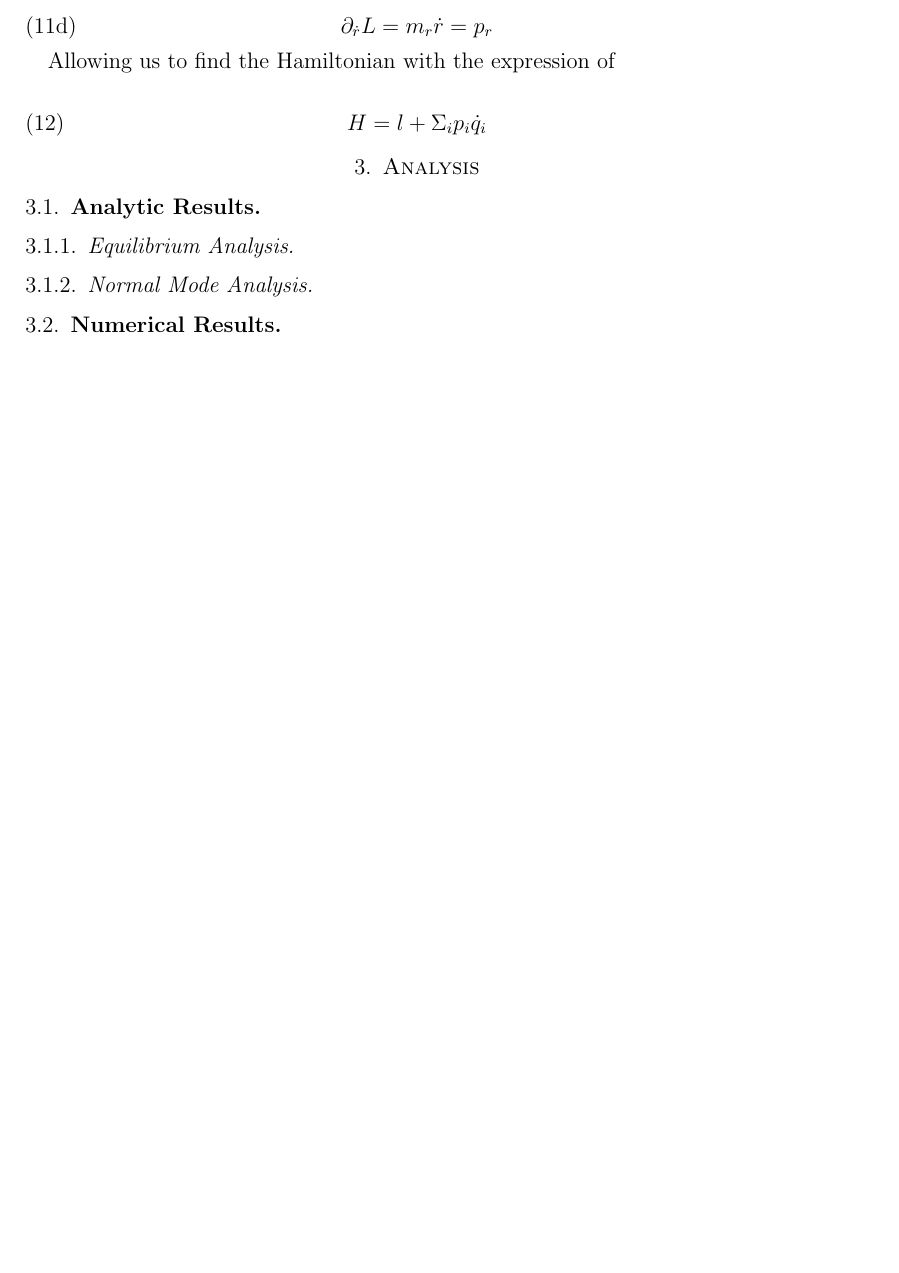
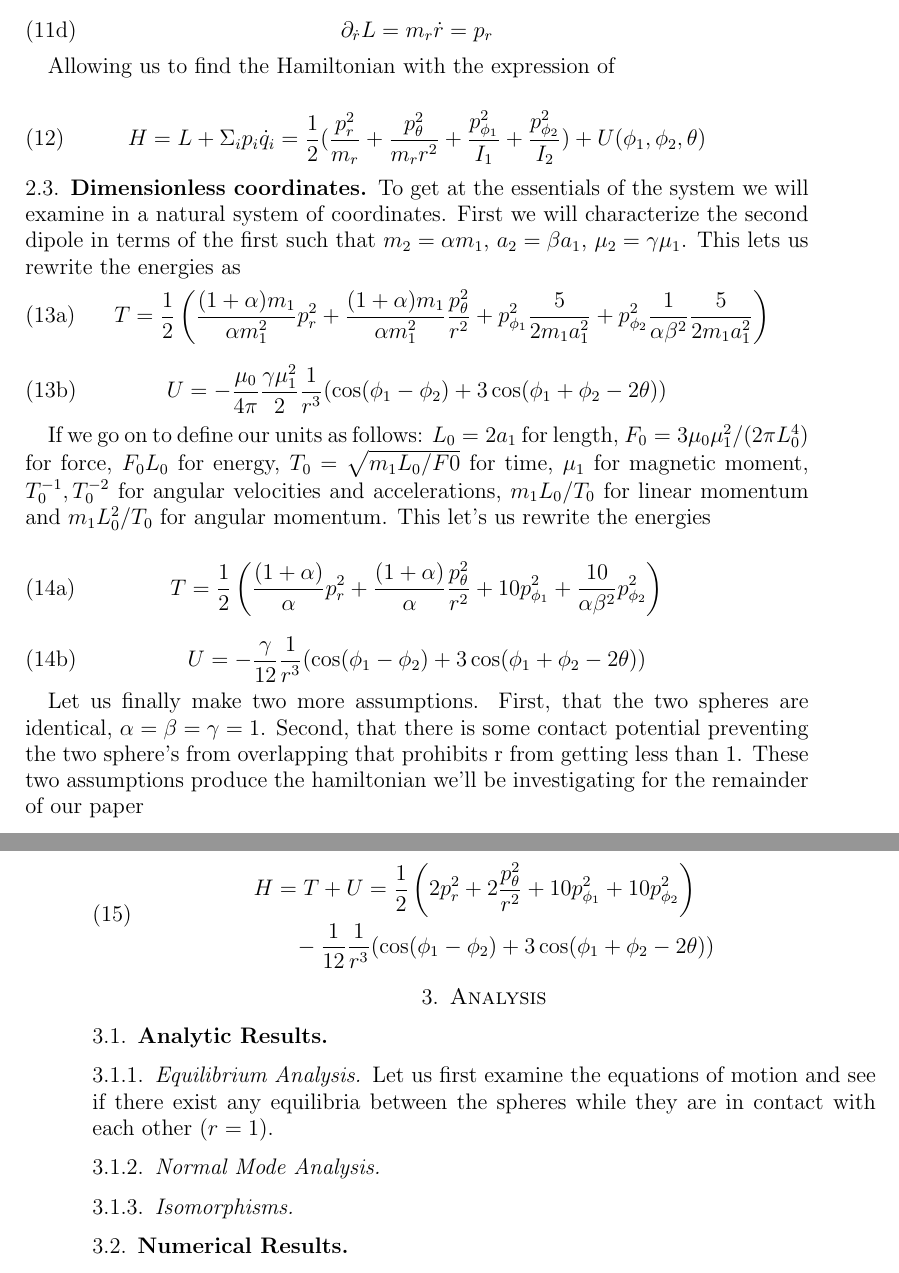
Before and after one commit to wolfram74/double_magnets, a LaTeX paper (write_up/freely_rotating_dipoles.tex): part of page 3 of 3 before the commit and two parts of pages 3 and 4 of 4 after it, the two joined at a grey line, cut so that both start at the same text, the shorter picture padded with empty space. Compiled offline with pdfLaTeX.

Commit message:
finished writing upto a dimensionless hamiltonian

```diff
--- a/write_up/freely_rotating_dipoles.tex
+++ b/write_up/freely_rotating_dipoles.tex
@@ -1,6 +1,7 @@
 
 \documentclass[12pt]{amsart}
 \usepackage{geometry} % see geometry.pdf on how to lay out the page. There's lots.
+\usepackage{mathtools}
 \geometry{a4paper} % or letter or a5paper or ... etc
 % \geometry{landscape} % rotated page geometry
 
@@ -157,14 +161,98 @@ The first observation we make is that the potential energy is independent of the
 Allowing us to find the Hamiltonian with the expression of
 
 \begin{equation}
-H=l+\Sigma_i p_i \dot q_i
+H=L+\Sigma_i p_i \dot q_i
+=
+\frac{1}{2}(
+	\frac{p_r^2}{m_r}
+	+\frac{p_\theta^2}{m_r r^2}
+	+\frac{p_{\phi_1}^2}{I_1}
+	+\frac{p_{\phi_2}^2}{I_2}
+)+U(\phi_1,\phi_2,\theta)
+\end{equation}
+\subsection{Dimensionless coordinates}
+To get at the essentials of the system we will examine in a natural system of coordinates. First we will characterize the second dipole in terms of the first such that
+$m_2=\alpha m_1$,
+$a_2=\beta a_1$,
+$\mu_2=\gamma \mu_1$. This lets us rewrite the energies as
+%I = 2/5 mr^2
+\begin{subequations}
+    \begin{equation}
+        T=\frac{1}{2}\left (
+	\frac{(1+\alpha)m_1}{\alpha m_1^2} p_r^2
+	+\frac{(1+\alpha)m_1}{\alpha m_1^2} \frac{p_\theta^2}{r^2}
+	+p_{\phi_1}^2 \frac{5}{2m_1a_1^2}
+	+p_{\phi_2}^2 \frac{1}{\alpha\beta^2} \frac{5}{2m_1a_1^2}
+        \right )
+    \end{equation}
+    \begin{equation}
+        U=
+	    -\frac{\mu_0}{4\pi}
+	    \frac{\gamma \mu_1^2}{2}
+	    \frac{1}{r^3}(
+	        \cos(\phi_1-\phi_2)
+	        +3\cos(\phi_1+\phi_2 -2\theta)
+	    )
+    \end{equation}
+\end{subequations}
+
+If we go on to define our units as follows:
+$L_0=2a_1$ for length,
+$F_0=3\mu_0 \mu_1^2/(2\pi L_0^4)$ for force,
+$F_0L_0$ for energy,
+$T_0=\sqrt{m_1L_0/F0}$ for time,
+$\mu_1$ for magnetic moment,
+$T_0^{-1},T_0^{-2}$ for angular velocities and accelerations,
+$m_1L_0/T_0$ for linear momentum and
+$m_1L_0^2/T_0$ for angular momentum. This let's us rewrite the energies
+
+\begin{subequations}
+    \begin{equation}
+        T=\frac{1}{2}\left (
+	\frac{(1+\alpha)}{\alpha } p_r^2
+	+\frac{(1+\alpha)}{\alpha } \frac{p_\theta^2}{r^2}
+	+10 p_{\phi_1}^2
+	+\frac{10}{\alpha\beta^2} p_{\phi_2}^2
+        \right )
+    \end{equation}
+    \begin{equation}
+        U=
+	    -\frac{\gamma}{12}
+	    \frac{1}{r^3}(
+	        \cos(\phi_1-\phi_2)
+	        +3\cos(\phi_1+\phi_2 -2\theta)
+	    )
+    \end{equation}
+\end{subequations}
+
+Let us finally make two more assumptions. First, that the two spheres are identical, $\alpha=\beta=\gamma=1$. Second, that there is some contact potential preventing the two sphere's from overlapping that prohibits r from getting less than 1. These two assumptions produce the hamiltonian we'll be investigating for the remainder of our paper
+
+\begin{equation}
+  \begin{multlined}
+	H=T+U=
+	\frac{1}{2}\left (
+	2 p_r^2
+	+2 \frac{p_\theta^2}{r^2}
+	+10 p_{\phi_1}^2
+	+10 p_{\phi_2}^2
+        \right )
+        \\
+	-
+	\frac{1}{12}
+	\frac{1}{r^3}(
+	        \cos(\phi_1-\phi_2)
+	        +3\cos(\phi_1+\phi_2 -2\theta)
+	    )
+  \end{multlined}
 \end{equation}
 
 \section{Analysis}
 \subsection{Analytic Results}
 
 \subsubsection{Equilibrium Analysis}
+Let us first examine the equations of motion and see if there exist any equilibria between the spheres while they are in contact with each other ($r=1$).
 \subsubsection{Normal Mode Analysis}
+\subsubsection{Isomorphisms}
 
 \subsection{Numerical Results}
 \subsubsection{Method}
```
Also changed, not shown: write_up/freely_rotating_dipoles.tex (3 more changed lines), 3 other files.
